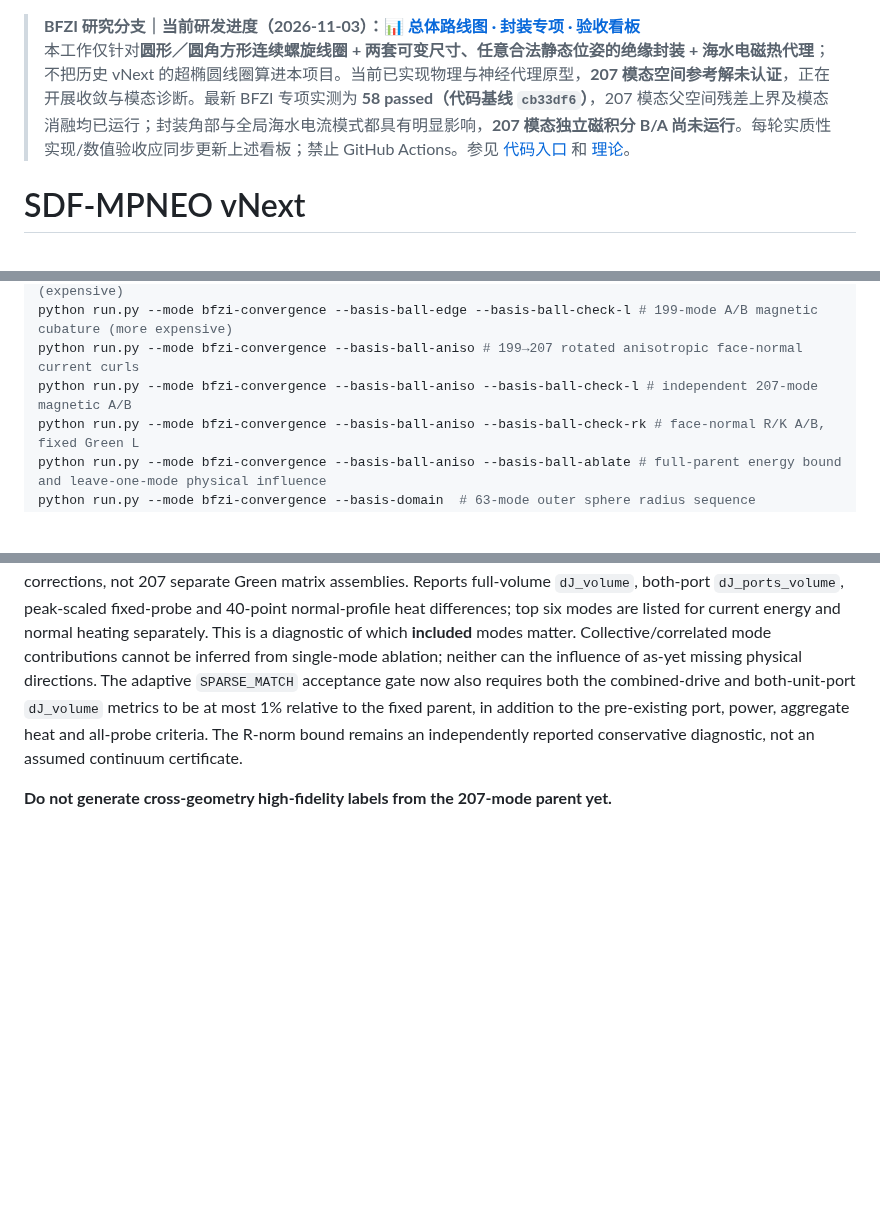
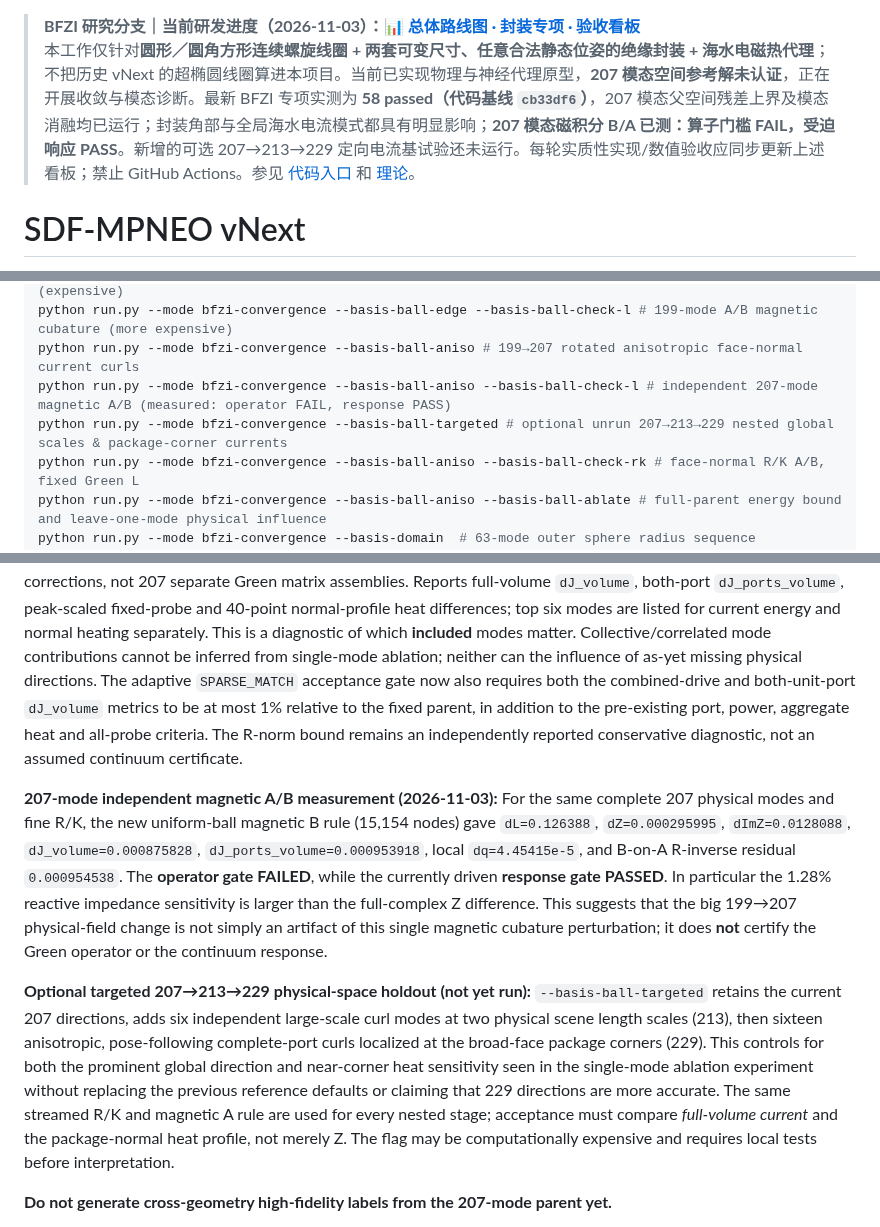
Before and after one commit to AliceThunder/SDFMPNEO, a Markdown page: README.md, 3 parts joined by grey strips. Drawn GitHub-style; blank space fills up the shorter version.

Commit message:
Document 207-mode Green operator FAIL/response PASS and optional 229-mode global/corner convergence trial

```diff
--- a/README.md
+++ b/README.md
@@ -1,5 +1,5 @@
 > **BFZI 研究分支｜当前研发进度（2026-11-03）：[📊 总体路线图 · 封装专项 · 验收看板](docs/research/bfzi_uwpt_electrothermal/PROJECT_PROGRESS.md)**
-> 本工作仅针对**圆形／圆角方形连续螺旋线圈 + 两套可变尺寸、任意合法静态位姿的绝缘封装 + 海水电磁热代理**；不把历史 vNext 的超椭圆线圈算进本项目。当前已实现物理与神经代理原型，**207 模态空间参考解未认证**，正在开展收敛与模态诊断。最新 BFZI 专项实测为 **58 passed（代码基线 `cb33df6`）**，207 模态父空间残差上界及模态消融均已运行；封装角部与全局海水电流模式都具有明显影响，**207 模态独立磁积分 B/A 尚未运行**。每轮实质性实现/数值验收应同步更新上述看板；禁止 GitHub Actions。参见 [代码入口](docs/research/bfzi_uwpt_electrothermal/CODE_ENTRY.md) 和 [理论](theory/main.tex)。
+> 本工作仅针对**圆形／圆角方形连续螺旋线圈 + 两套可变尺寸、任意合法静态位姿的绝缘封装 + 海水电磁热代理**；不把历史 vNext 的超椭圆线圈算进本项目。当前已实现物理与神经代理原型，**207 模态空间参考解未认证**，正在开展收敛与模态诊断。最新 BFZI 专项实测为 **58 passed（代码基线 `cb33df6`）**，207 模态父空间残差上界及模态消融均已运行；封装角部与全局海水电流模式都具有明显影响；**207 模态磁积分 B/A 已测：算子门槛 FAIL，受迫响应 PASS**。新增的可选 207→213→229 定向电流基试验还未运行。每轮实质性实现/数值验收应同步更新上述看板；禁止 GitHub Actions。参见 [代码入口](docs/research/bfzi_uwpt_electrothermal/CODE_ENTRY.md) 和 [理论](theory/main.tex)。
 
 # SDF-MPNEO vNext
 
@@ -50,7 +50,8 @@ python run.py --mode bfzi-convergence --basis-ball-face --basis-ball-check-l # i
 python run.py --mode bfzi-convergence --basis-ball-edge # 167→199 independent face-edge curl directions (expensive)
 python run.py --mode bfzi-convergence --basis-ball-edge --basis-ball-check-l # 199-mode A/B magnetic cubature (more expensive)
 python run.py --mode bfzi-convergence --basis-ball-aniso # 199→207 rotated anisotropic face-normal current curls
-python run.py --mode bfzi-convergence --basis-ball-aniso --basis-ball-check-l # independent 207-mode magnetic A/B
+python run.py --mode bfzi-convergence --basis-ball-aniso --basis-ball-check-l # independent 207-mode magnetic A/B (measured: operator FAIL, response PASS)
+python run.py --mode bfzi-convergence --basis-ball-targeted # optional unrun 207→213→229 nested global scales & package-corner currents
 python run.py --mode bfzi-convergence --basis-ball-aniso --basis-ball-check-rk # face-normal R/K A/B, fixed Green L
 python run.py --mode bfzi-convergence --basis-ball-aniso --basis-ball-ablate # full-parent energy bound and leave-one-mode physical influence
 python run.py --mode bfzi-convergence --basis-domain  # 63-mode outer sphere radius sequence
@@ -360,6 +361,33 @@ in addition to the pre-existing port, power, aggregate heat and
 all-probe criteria. The R-norm bound remains an independently reported
 conservative diagnostic, not an assumed continuum certificate.
 
+**207-mode independent magnetic A/B measurement (2026-11-03):**
+For the same complete 207 physical modes and fine R/K, the new
+uniform-ball magnetic B rule (15,154 nodes) gave `dL=0.126388`,
+`dZ=0.000295995`, `dImZ=0.0128088`,
+`dJ_volume=0.000875828`,
+`dJ_ports_volume=0.000953918`, local `dq=4.45415e-5`,
+and B-on-A R-inverse residual `0.000954538`.
+The **operator gate FAILED**, while the currently driven **response
+gate PASSED**. In particular the 1.28% reactive impedance sensitivity
+is larger than the full-complex Z difference. This suggests that the
+big 199→207 physical-field change is not simply an artifact of this
+single magnetic cubature perturbation; it does **not** certify the
+Green operator or the continuum response.
+
+**Optional targeted 207→213→229 physical-space holdout (not yet run):**
+`--basis-ball-targeted` retains the current 207 directions, adds six
+independent large-scale curl modes at two physical scene length scales
+(213), then sixteen anisotropic, pose-following complete-port curls
+localized at the broad-face package corners (229). This controls for
+both the prominent global direction and near-corner heat sensitivity
+seen in the single-mode ablation experiment without replacing the
+previous reference defaults or claiming that 229 directions are
+more accurate. The same streamed R/K and magnetic A rule are used
+for every nested stage; acceptance must compare *full-volume current*
+and the package-normal heat profile, not merely Z. The flag may be
+computationally expensive and requires local tests before interpretation.
+
 **Do not generate cross-geometry high-fidelity labels from the
 207-mode parent yet.**
 
```
